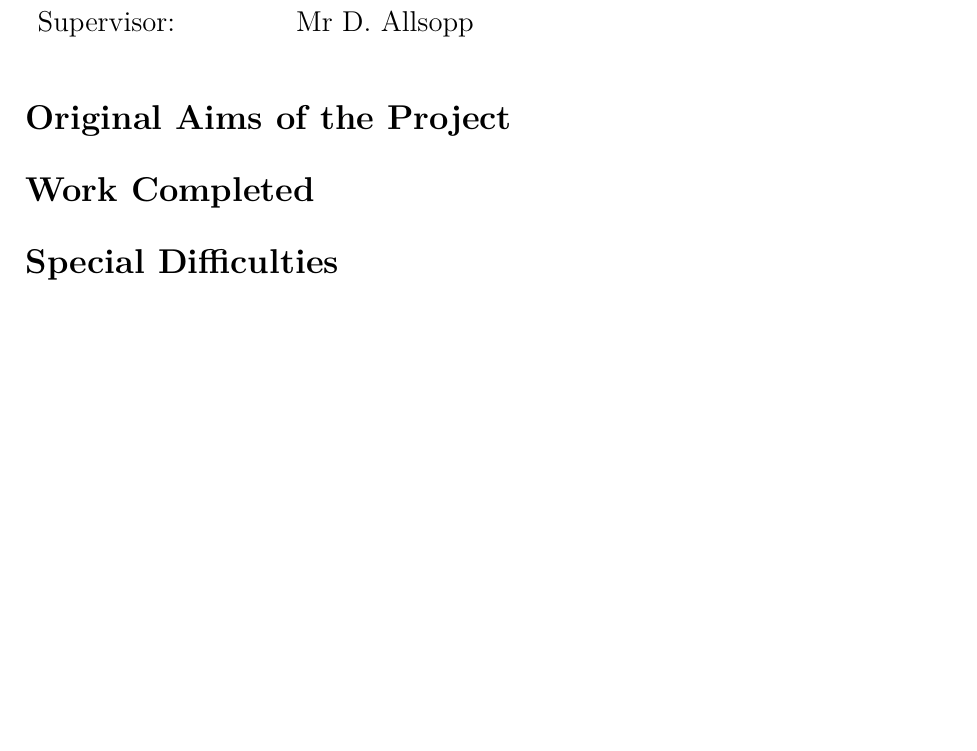
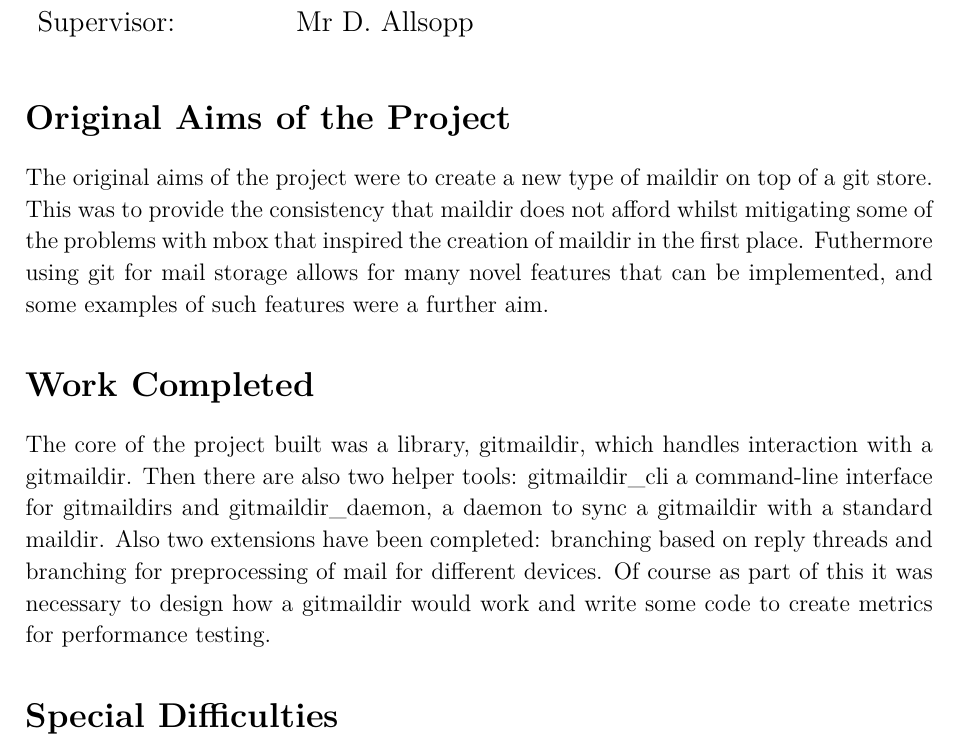
Before and after one commit to odnh/gitmaildir-diss, a LaTeX thesis (diss/diss.tex): part of page 3 of 24, cut so that both start at the same text, the shorter picture padded with empty space. Compiled offline with XeLaTeX.

Commit message:
Complete proforma

```diff
--- a/diss/diss.tex
+++ b/diss/diss.tex
@@ -63,7 +63,11 @@ by \texttt{detex diss.tex | tr -cd '0-9A-Za-z $\tt\backslash$n' | wc -w}
 
 \section*{Original Aims of the Project}
 
+The original aims of the project were to create a new type of maildir on top of a git store. This was to provide the consistency that maildir does not afford whilst mitigating some of the problems with mbox that inspired the creation of maildir in the first place. Futhermore using git for mail storage allows for many novel features that can be implemented, and some examples of such features were a further aim.
+
 \section*{Work Completed}
+
+The core of the project built was a library, gitmaildir, which handles interaction with a gitmaildir. Then there are also two helper tools: gitmaildir\_cli a command-line interface for gitmaildirs and gitmaildir\_daemon, a daemon to sync a gitmaildir with a standard maildir. Also two extensions have been completed: branching based on reply threads and branching for preprocessing of mail for different devices. Of course as part of this it was necessary to design how a gitmaildir would work and write some code to create metrics for performance testing.
 
 \section*{Special Difficulties}
 
```
